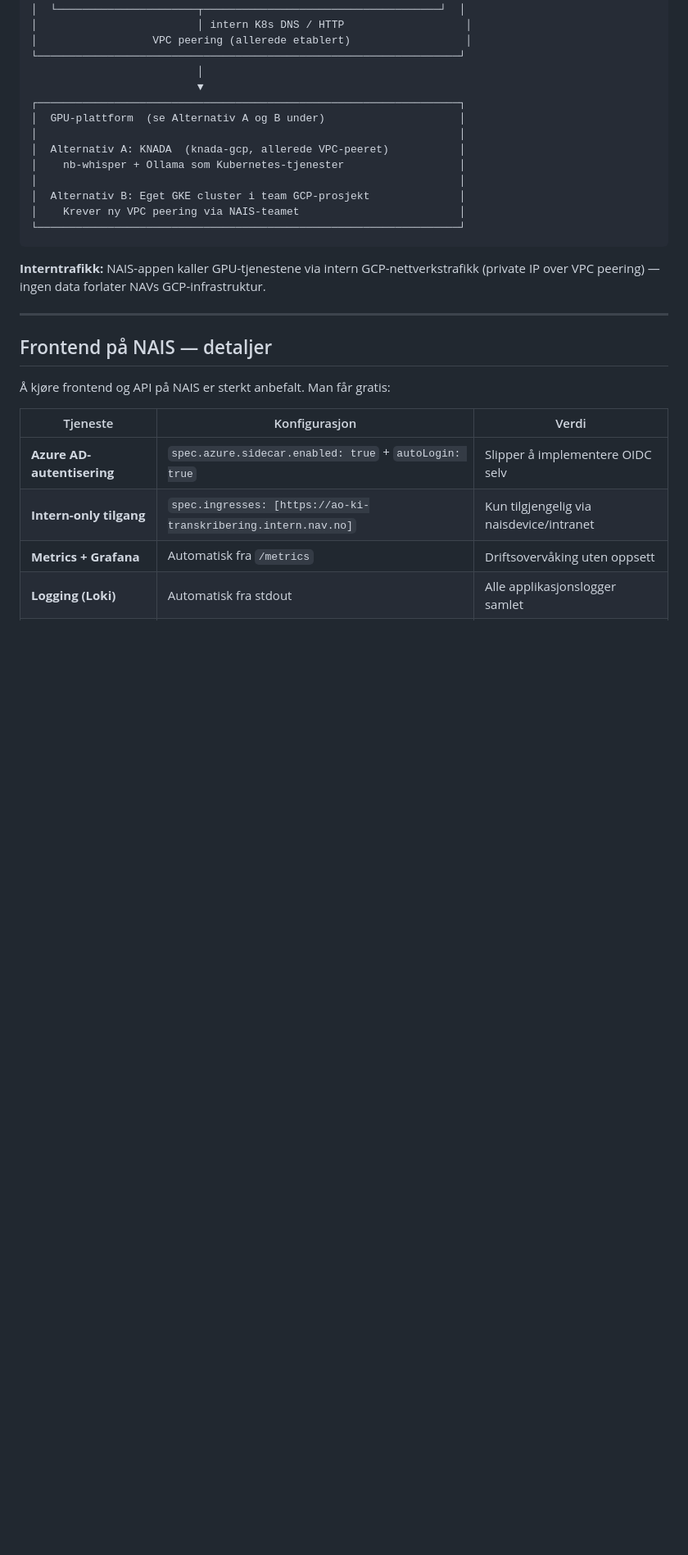
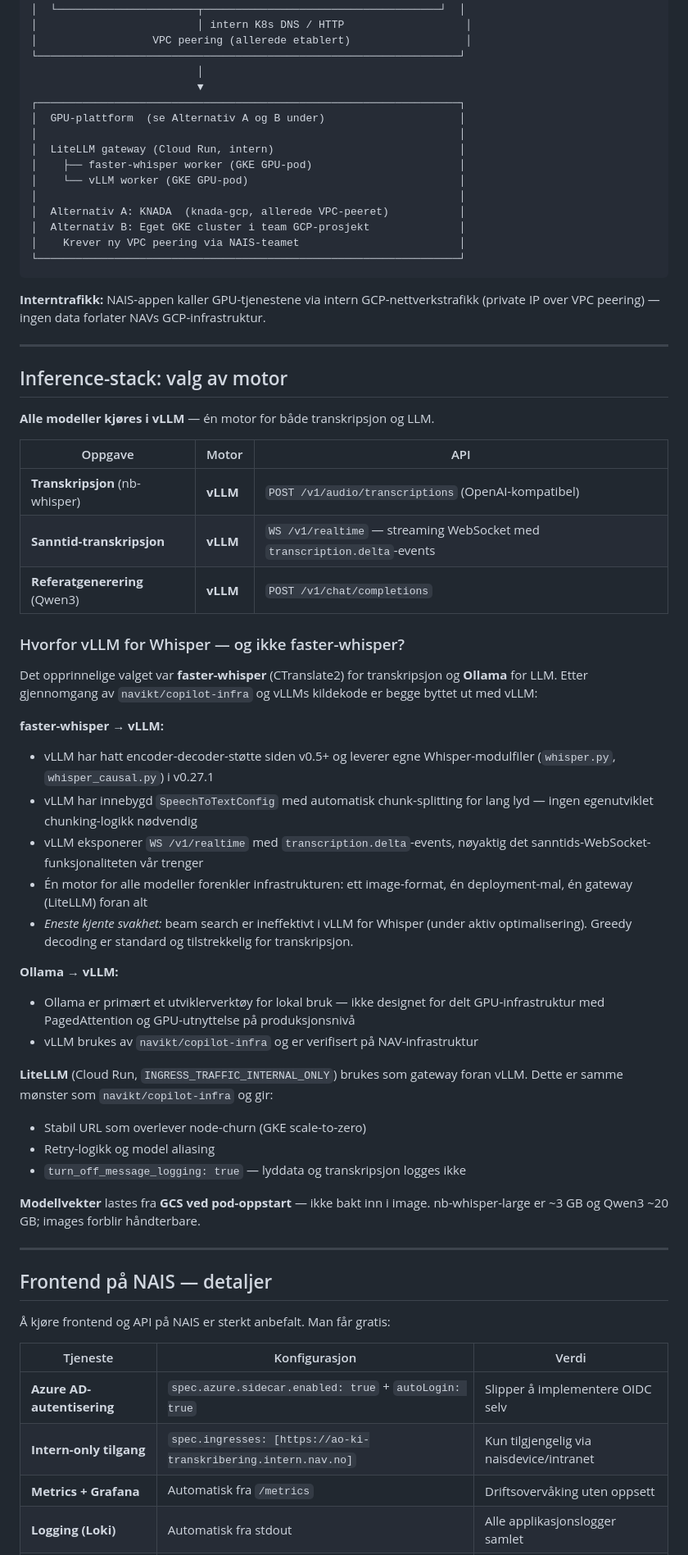
Before and after one commit to navikt/ao-ki-transkribering, a Markdown page: adr/0002-gcp-mvp-etableringsplan.md, the part around one of its changes. Shown at 82% size. Drawn GitHub-style; blank space fills up the shorter version.

```diff
--- a/adr/0002-gcp-mvp-etableringsplan.md
+++ b/adr/0002-gcp-mvp-etableringsplan.md
@@ -51,9 +75,11 @@ NAIS-teamet ønsker ikke GPU-støtte for denne POC-en. Gjennomgang av NAIS-infra
 ┌──────────────────────────────────────────────────────────────────┐
 │  GPU-plattform  (se Alternativ A og B under)                     │
 │                                                                  │
+│  LiteLLM gateway (Cloud Run, intern)                             │
+│    ├── faster-whisper worker (GKE GPU-pod)                       │
+│    └── vLLM worker (GKE GPU-pod)                                 │
+│                                                                  │
 │  Alternativ A: KNADA  (knada-gcp, allerede VPC-peeret)           │
-│    nb-whisper + Ollama som Kubernetes-tjenester                  │
-│                                                                  │
 │  Alternativ B: Eget GKE cluster i team GCP-prosjekt              │
 │    Krever ny VPC peering via NAIS-teamet                         │
 └──────────────────────────────────────────────────────────────────┘
@@ -61,6 +87,50 @@ NAIS-teamet ønsker ikke GPU-støtte for denne POC-en. Gjennomgang av NAIS-infra
 
 **Interntrafikk:** NAIS-appen kaller GPU-tjenestene via intern GCP-nettverkstrafikk
 (private IP over VPC peering) — ingen data forlater NAVs GCP-infrastruktur.
+
+---
+
+## Inference-stack: valg av motor
+
+**Alle modeller kjøres i vLLM** — én motor for både transkripsjon og LLM.
+
+| Oppgave | Motor | API |
+|---------|-------|-----|
+| **Transkripsjon** (nb-whisper) | **vLLM** | `POST /v1/audio/transcriptions` (OpenAI-kompatibel) |
+| **Sanntid-transkripsjon** | **vLLM** | `WS /v1/realtime` — streaming WebSocket med `transcription.delta`-events |
+| **Referatgenerering** (Qwen3) | **vLLM** | `POST /v1/chat/completions` |
+
+### Hvorfor vLLM for Whisper — og ikke faster-whisper?
+
+Det opprinnelige valget var **faster-whisper** (CTranslate2) for transkripsjon og
+**Ollama** for LLM. Etter gjennomgang av `navikt/copilot-infra` og vLLMs kildekode
+er begge byttet ut med vLLM:
+
+**faster-whisper → vLLM:**
+- vLLM har hatt encoder-decoder-støtte siden v0.5+ og leverer egne Whisper-modulfiler
+  (`whisper.py`, `whisper_causal.py`) i v0.27.1
+- vLLM har innebygd `SpeechToTextConfig` med automatisk chunk-splitting for lang lyd
+  — ingen egenutviklet chunking-logikk nødvendig
+- vLLM eksponerer `WS /v1/realtime` med `transcription.delta`-events, nøyaktig det
+  sanntids-WebSocket-funksjonaliteten vår trenger
+- Én motor for alle modeller forenkler infrastrukturen: ett image-format, én
+  deployment-mal, én gateway (LiteLLM) foran alt
+- *Eneste kjente svakhet:* beam search er ineffektivt i vLLM for Whisper (under
+  aktiv optimalisering). Greedy decoding er standard og tilstrekkelig for transkripsjon.
+
+**Ollama → vLLM:**
+- Ollama er primært et utviklerverktøy for lokal bruk — ikke designet for delt
+  GPU-infrastruktur med PagedAttention og GPU-utnyttelse på produksjonsnivå
+- vLLM brukes av `navikt/copilot-infra` og er verifisert på NAV-infrastruktur
+
+**LiteLLM** (Cloud Run, `INGRESS_TRAFFIC_INTERNAL_ONLY`) brukes som gateway foran
+vLLM. Dette er samme mønster som `navikt/copilot-infra` og gir:
+- Stabil URL som overlever node-churn (GKE scale-to-zero)
+- Retry-logikk og model aliasing
+- `turn_off_message_logging: true` — lyddata og transkripsjon logges ikke
+
+**Modellvekter** lastes fra **GCS ved pod-oppstart** — ikke bakt inn i image.
+nb-whisper-large er ~3 GB og Qwen3 ~20 GB; images forblir håndterbare.
 
 ---
 
```
Also changed, not shown: other parts of adr/0002-gcp-mvp-etableringsplan.md (+48 -10 lines).
